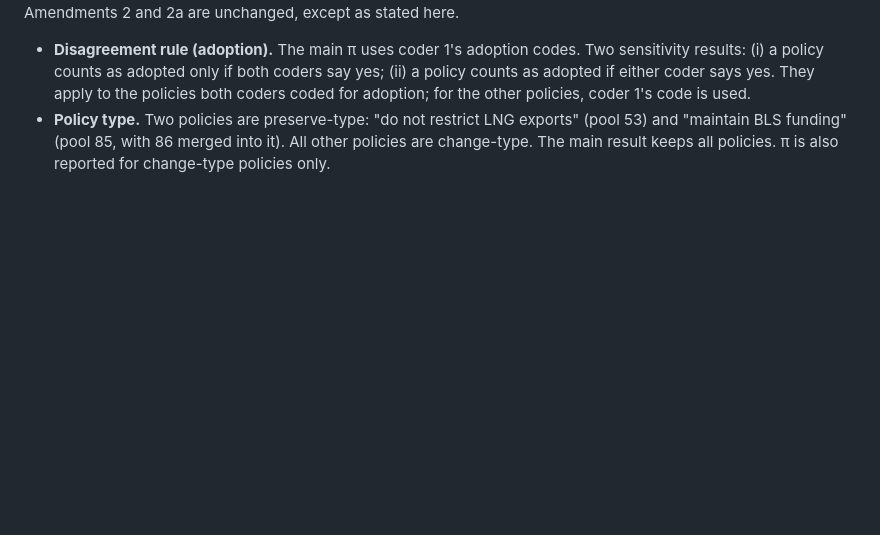
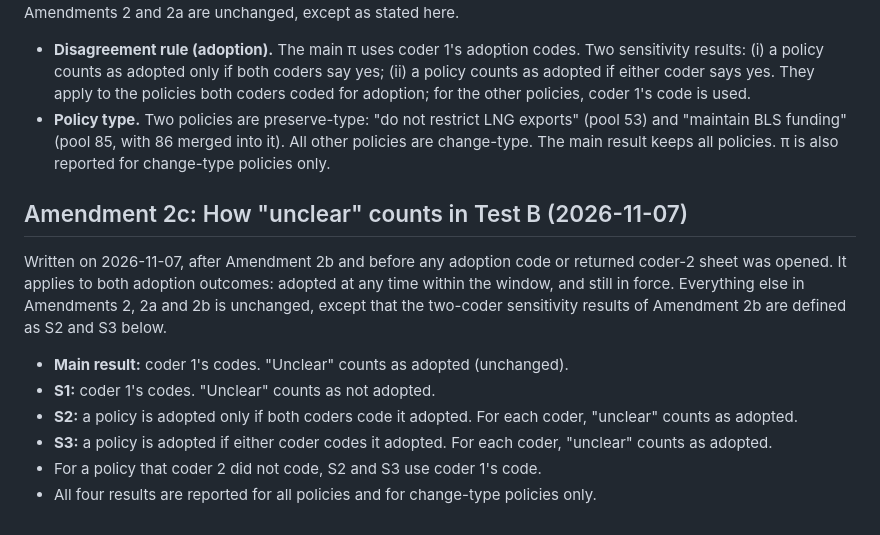
Before and after one commit to aadhavr/law-school, a Markdown page: PREREG.md, the part around the change. Drawn GitHub-style; blank space fills up the shorter version.

Commit message:
Amendment 2c: how "unclear" counts (main, S1-S3); coder 2 file list added to D21; log as D23
Written before any adoption code or returned sheet was opened.

Co-Authored-By: Claude Opus 5.5 <noreply@anthropic.com>

```diff
--- a/PREREG.md
+++ b/PREREG.md
@@ -132,3 +132,13 @@ Written on 2026-11-07 at about 16:20 EST. By then coder 1 had coded adoption (20
 
 - **Disagreement rule (adoption).** The main π uses coder 1's adoption codes. Two sensitivity results: (i) a policy counts as adopted only if both coders say yes; (ii) a policy counts as adopted if either coder says yes. They apply to the policies both coders coded for adoption; for the other policies, coder 1's code is used.
 - **Policy type.** Two policies are preserve-type: "do not restrict LNG exports" (pool 53) and "maintain BLS funding" (pool 85, with 86 merged into it). All other policies are change-type. The main result keeps all policies. π is also reported for change-type policies only.
+
+## Amendment 2c: How "unclear" counts in Test B (2026-11-07)
+Written on 2026-11-07, after Amendment 2b and before any adoption code or returned coder-2 sheet was opened. It applies to both adoption outcomes: adopted at any time within the window, and still in force. Everything else in Amendments 2, 2a and 2b is unchanged, except that the two-coder sensitivity results of Amendment 2b are defined as S2 and S3 below.
+
+- **Main result:** coder 1's codes. "Unclear" counts as adopted (unchanged).
+- **S1:** coder 1's codes. "Unclear" counts as not adopted.
+- **S2:** a policy is adopted only if both coders code it adopted. For each coder, "unclear" counts as adopted.
+- **S3:** a policy is adopted if either coder codes it adopted. For each coder, "unclear" counts as adopted.
+- For a policy that coder 2 did not code, S2 and S3 use coder 1's code.
+- All four results are reported for all policies and for change-type policies only.
```
Also changed, not shown: ANALYSIS_LOG.md (+3 -2 lines).
